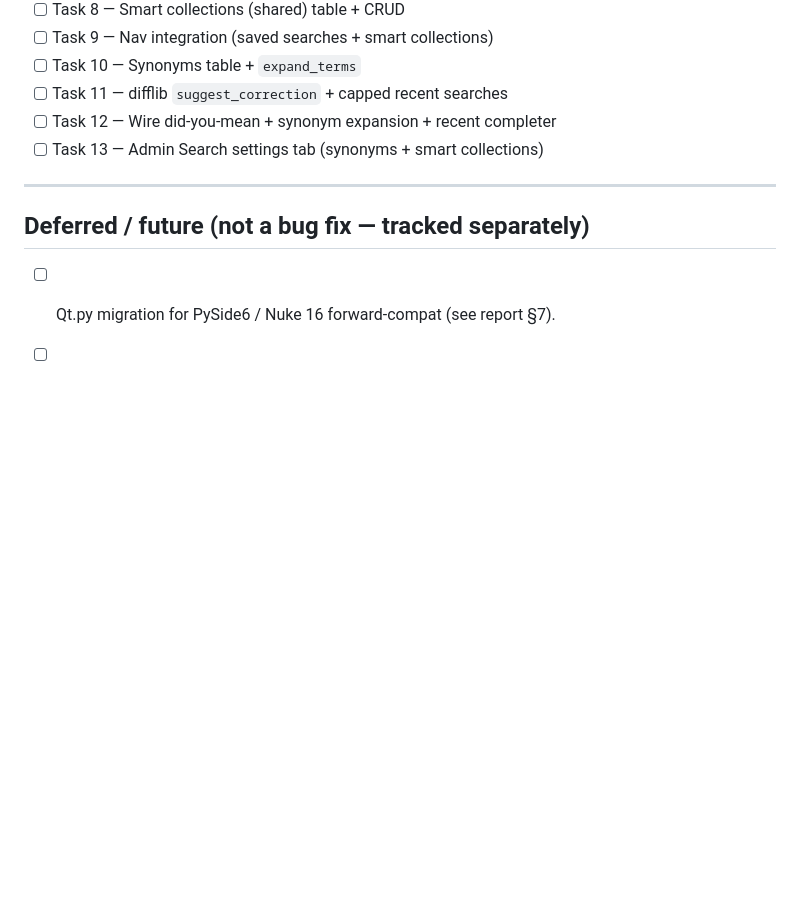
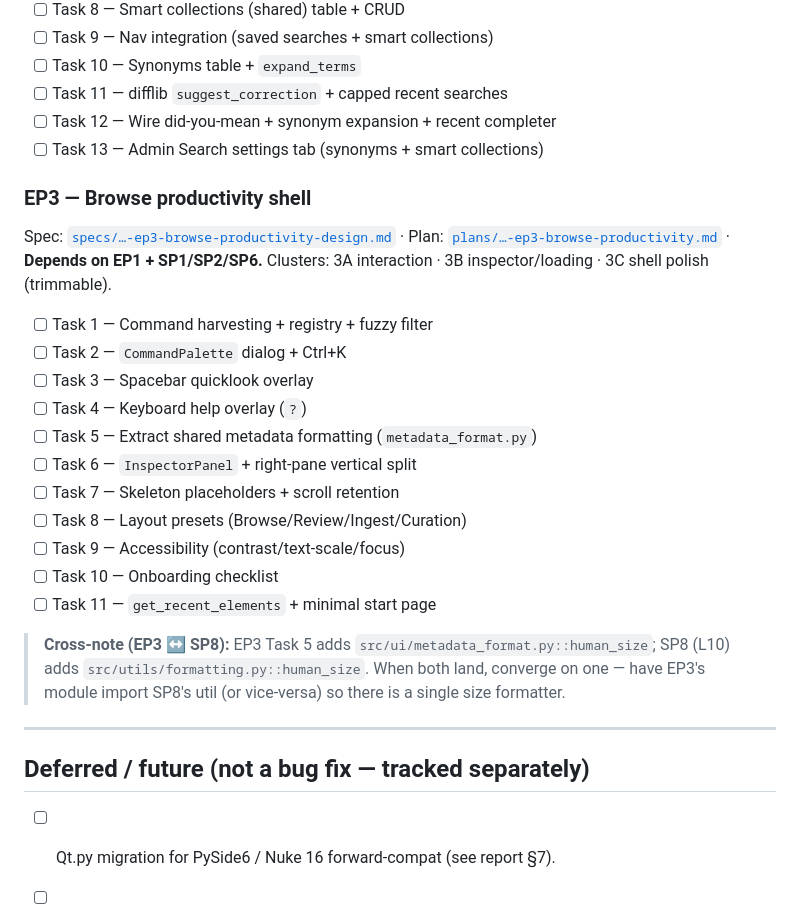
Before and after one commit to aramadan0096/Stax, a Markdown page: docs/superpowers/IMPLEMENTATION_PROGRESS.md, the part around one of its changes. Rendered like a GitHub page; blank space fills up the shorter version.

Commit message:
docs: mark EP3 spec+plan done; list tasks; note human_size convergence with SP8
Co-Authored-By: Claude Opus 4.8 (1M context) <noreply@anthropic.com>

```diff
--- a/docs/superpowers/IMPLEMENTATION_PROGRESS.md
+++ b/docs/superpowers/IMPLEMENTATION_PROGRESS.md
@@ -193,6 +193,23 @@ Spec: [`specs/…-ep2-search-discovery-design.md`](specs/2026-07-23-ep2-search-d
 - [ ] Task 12 — Wire did-you-mean + synonym expansion + recent completer
 - [ ] Task 13 — Admin Search settings tab (synonyms + smart collections)
 
+### EP3 — Browse productivity shell
+Spec: [`specs/…-ep3-browse-productivity-design.md`](specs/2026-07-23-ep3-browse-productivity-design.md) · Plan: [`plans/…-ep3-browse-productivity.md`](plans/2026-07-23-ep3-browse-productivity.md) · **Depends on EP1 + SP1/SP2/SP6.** Clusters: 3A interaction · 3B inspector/loading · 3C shell polish (trimmable).
+
+- [ ] Task 1 — Command harvesting + registry + fuzzy filter
+- [ ] Task 2 — `CommandPalette` dialog + Ctrl+K
+- [ ] Task 3 — Spacebar quicklook overlay
+- [ ] Task 4 — Keyboard help overlay (`?`)
+- [ ] Task 5 — Extract shared metadata formatting (`metadata_format.py`)
+- [ ] Task 6 — `InspectorPanel` + right-pane vertical split
+- [ ] Task 7 — Skeleton placeholders + scroll retention
+- [ ] Task 8 — Layout presets (Browse/Review/Ingest/Curation)
+- [ ] Task 9 — Accessibility (contrast/text-scale/focus)
+- [ ] Task 10 — Onboarding checklist
+- [ ] Task 11 — `get_recent_elements` + minimal start page
+
+> **Cross-note (EP3 ↔ SP8):** EP3 Task 5 adds `src/ui/metadata_format.py::human_size`; SP8 (L10) adds `src/utils/formatting.py::human_size`. When both land, converge on one — have EP3's module import SP8's util (or vice-versa) so there is a single size formatter.
+
 ---
 
 ## Deferred / future (not a bug fix — tracked separately)
```
Also changed, not shown: other parts of docs/superpowers/IMPLEMENTATION_PROGRESS.md (+1 -1 lines).
